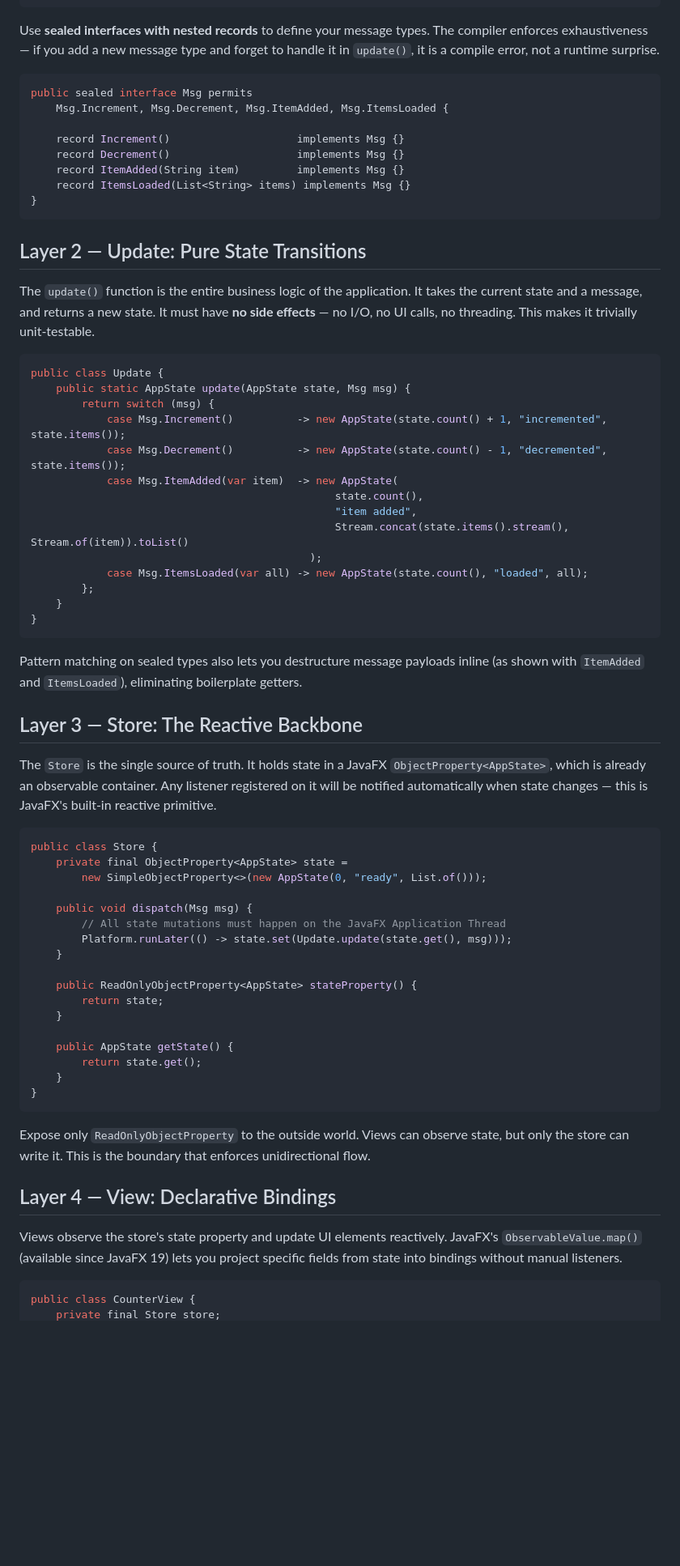
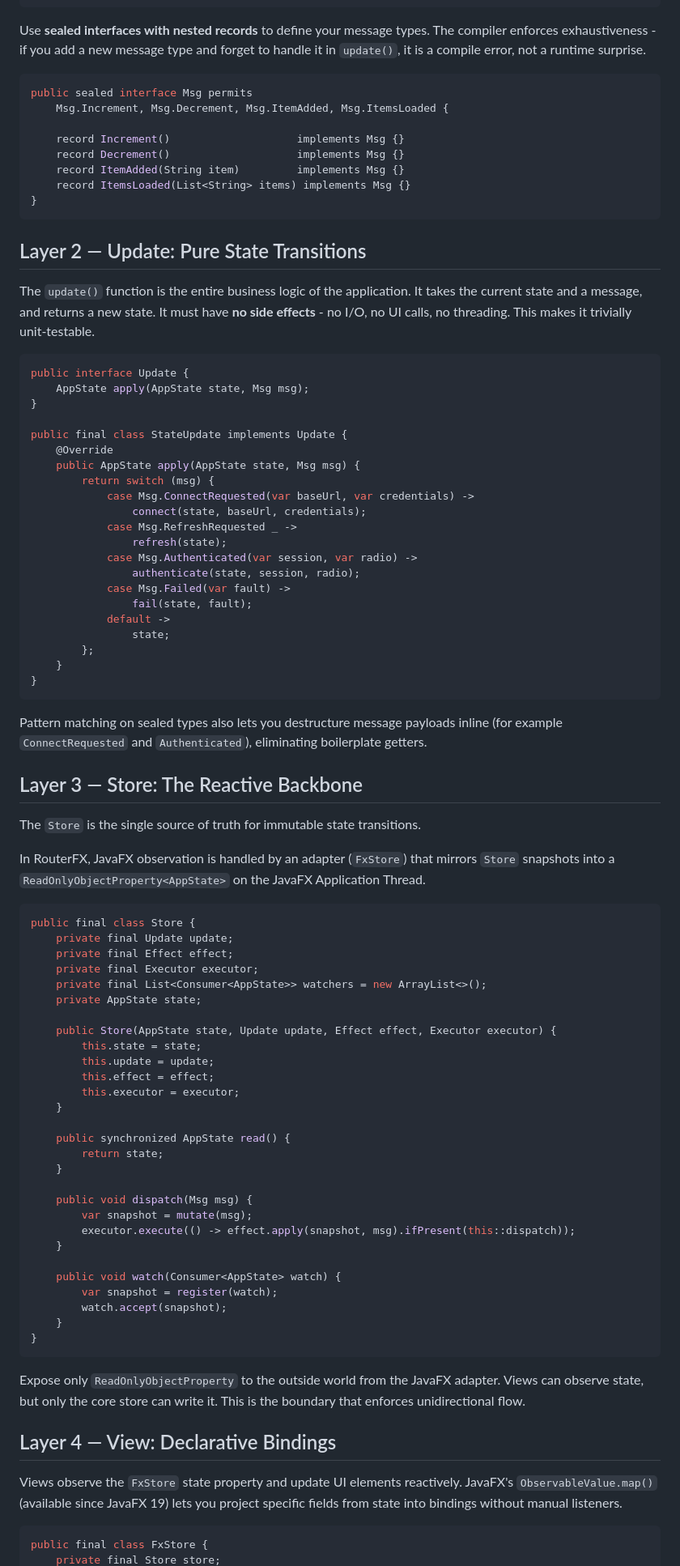
Before and after one commit to IdelsTak/routerfx, a Markdown page: docs/mvu-architecture.md, the part around one of its changes. Shown at 81% size. Drawn GitHub-style; blank space fills up the shorter version.

````diff
--- a/docs/mvu-architecture.md
+++ b/docs/mvu-architecture.md
@@ -30,7 +36,7 @@ public record AppState(
 }
 ```
 
-Use **sealed interfaces with nested records** to define your message types. The compiler enforces exhaustiveness — if you add a new message type and forget to handle it in `update()`, it is a compile error, not a runtime surprise.
+Use **sealed interfaces with nested records** to define your message types. The compiler enforces exhaustiveness - if you add a new message type and forget to handle it in `update()`, it is a compile error, not a runtime surprise.
 
 ```java
 public sealed interface Msg permits
@@ -45,57 +51,77 @@ public sealed interface Msg permits
 
 ## Layer 2 — Update: Pure State Transitions
 
-The `update()` function is the entire business logic of the application. It takes the current state and a message, and returns a new state. It must have **no side effects** — no I/O, no UI calls, no threading. This makes it trivially unit-testable.
+The `update()` function is the entire business logic of the application. It takes the current state and a message, and returns a new state. It must have **no side effects** - no I/O, no UI calls, no threading. This makes it trivially unit-testable.
 
 ```java
-public class Update {
-    public static AppState update(AppState state, Msg msg) {
+public interface Update {
+    AppState apply(AppState state, Msg msg);
+}
+
+public final class StateUpdate implements Update {
+    @Override
+    public AppState apply(AppState state, Msg msg) {
         return switch (msg) {
-            case Msg.Increment()          -> new AppState(state.count() + 1, "incremented", state.items());
-            case Msg.Decrement()          -> new AppState(state.count() - 1, "decremented", state.items());
-            case Msg.ItemAdded(var item)  -> new AppState(
-                                                state.count(),
-                                                "item added",
-                                                Stream.concat(state.items().stream(), Stream.of(item)).toList()
-                                            );
-            case Msg.ItemsLoaded(var all) -> new AppState(state.count(), "loaded", all);
+            case Msg.ConnectRequested(var baseUrl, var credentials) ->
+                connect(state, baseUrl, credentials);
+            case Msg.RefreshRequested _ ->
+                refresh(state);
+            case Msg.Authenticated(var session, var radio) ->
+                authenticate(state, session, radio);
+            case Msg.Failed(var fault) ->
+                fail(state, fault);
+            default ->
+                state;
         };
     }
 }
 ```
 
-Pattern matching on sealed types also lets you destructure message payloads inline (as shown with `ItemAdded` and `ItemsLoaded`), eliminating boilerplate getters.
+Pattern matching on sealed types also lets you destructure message payloads inline (for example `ConnectRequested` and `Authenticated`), eliminating boilerplate getters.
 
 ## Layer 3 — Store: The Reactive Backbone
 
-The `Store` is the single source of truth. It holds state in a JavaFX `ObjectProperty<AppState>`, which is already an observable container. Any listener registered on it will be notified automatically when state changes — this is JavaFX's built-in reactive primitive.
+The `Store` is the single source of truth for immutable state transitions.
+
+In RouterFX, JavaFX observation is handled by an adapter (`FxStore`) that mirrors `Store` snapshots into a `ReadOnlyObjectProperty<AppState>` on the JavaFX Application Thread.
 
 ```java
-public class Store {
-    private final ObjectProperty<AppState> state =
-        new SimpleObjectProperty<>(new AppState(0, "ready", List.of()));
+public final class Store {
+    private final Update update;
+    private final Effect effect;
+    private final Executor executor;
+    private final List<Consumer<AppState>> watchers = new ArrayList<>();
+    private AppState state;
 
-    public void dispatch(Msg msg) {
-        // All state mutations must happen on the JavaFX Application Thread
-        Platform.runLater(() -> state.set(Update.update(state.get(), msg)));
+    public Store(AppState state, Update update, Effect effect, Executor executor) {
+        this.state = state;
+        this.update = update;
+        this.effect = effect;
+        this.executor = executor;
     }
 
-    public ReadOnlyObjectProperty<AppState> stateProperty() {
+    public synchronized AppState read() {
         return state;
     }
 
-    public AppState getState() {
-        return state.get();
+    public void dispatch(Msg msg) {
+        var snapshot = mutate(msg);
+        executor.execute(() -> effect.apply(snapshot, msg).ifPresent(this::dispatch));
+    }
+
+    public void watch(Consumer<AppState> watch) {
+        var snapshot = register(watch);
+        watch.accept(snapshot);
     }
 }
 ```
 
-Expose only `ReadOnlyObjectProperty` to the outside world. Views can observe state, but only the store can write it. This is the boundary that enforces unidirectional flow.
+Expose only `ReadOnlyObjectProperty` to the outside world from the JavaFX adapter. Views can observe state, but only the core store can write it. This is the boundary that enforces unidirectional flow.
 
 ## Layer 4 — View: Declarative Bindings
 
-Views observe the store's state property and update UI elements reactively. JavaFX's `ObservableValue.map()` (available since JavaFX 19) lets you project specific fields from state into bindings without manual listeners.
+Views observe the `FxStore` state property and update UI elements reactively. JavaFX's `ObservableValue.map()` (available since JavaFX 19) lets you project specific fields from state into bindings without manual listeners.
 
 ```java
-public class CounterView {
+public final class FxStore {
     private final Store store;
````
Also changed, not shown: other parts of docs/mvu-architecture.md (+46 -54 lines), docs/javafx-unified-architecture.md (+16 -9 lines), docs/router-result-pattern.md (+2 -1 lines).
